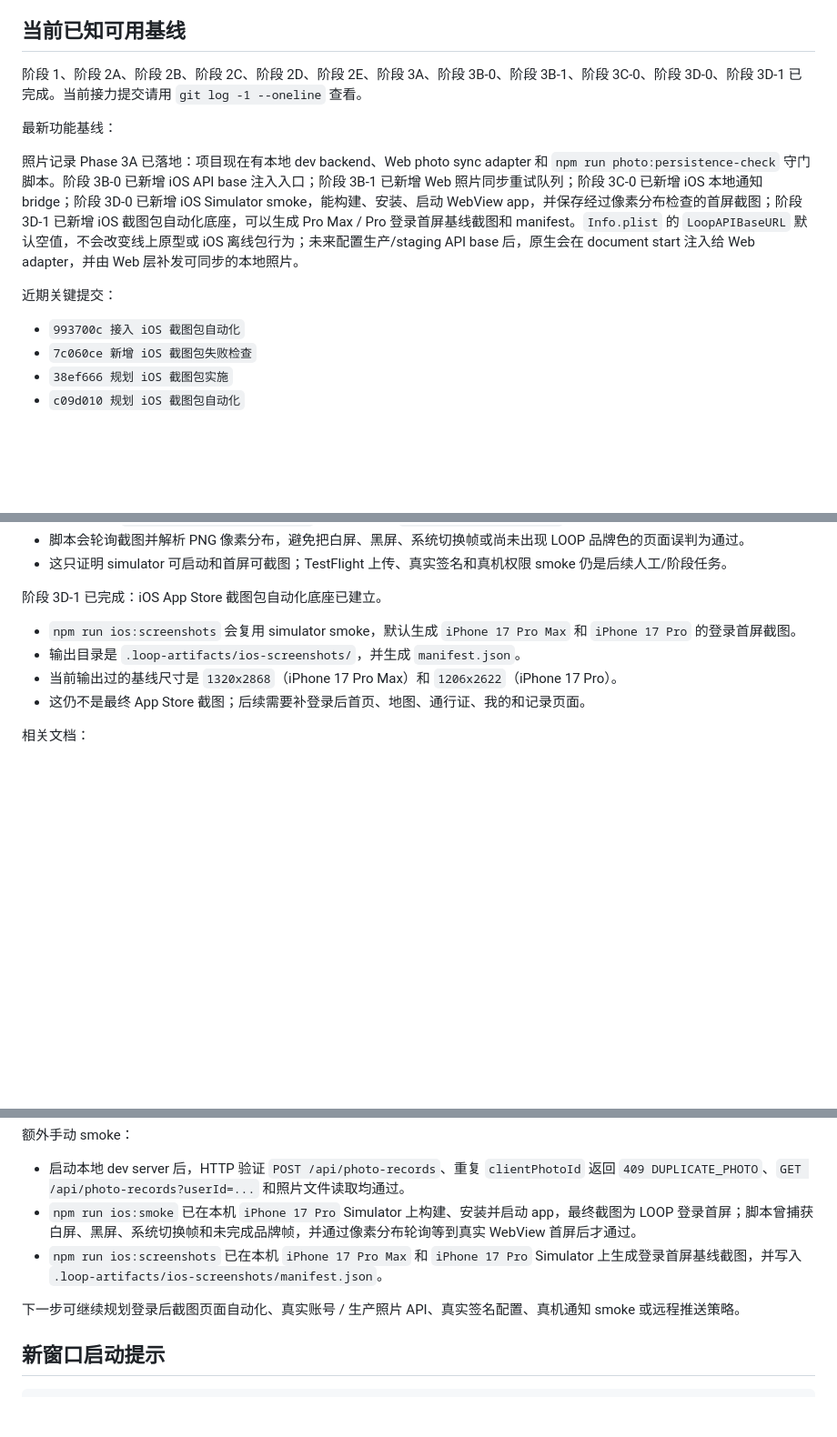
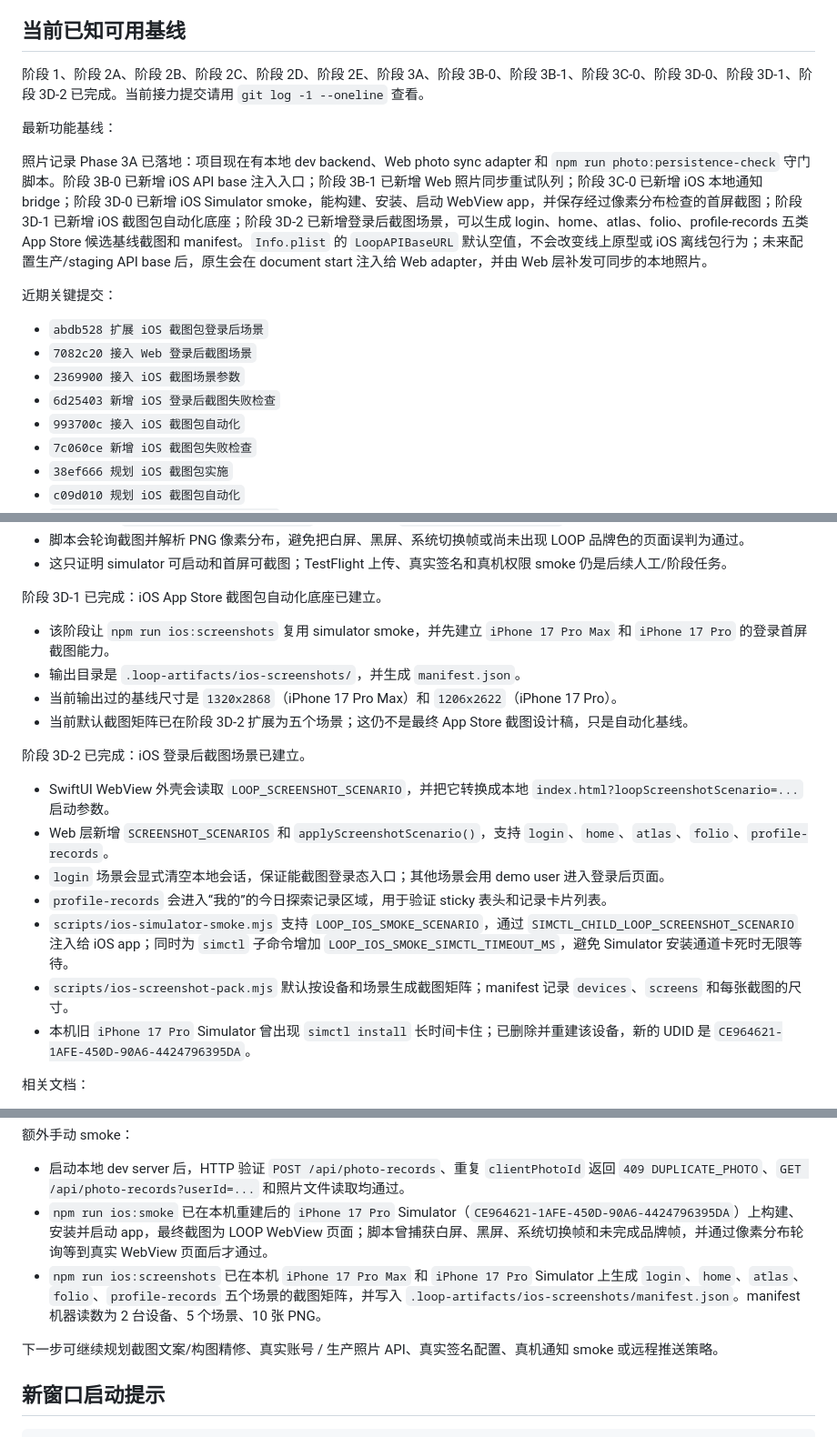
Before and after one commit to verarun33/loop-city-prototype, a Markdown page: docs/project/CURRENT_STATE.md, 3 parts joined by grey strips. Shown at 91% size. GitHub-like rendering; blank space fills up the shorter version.

Commit message:
更新 iOS 截图阶段状态

```diff
--- a/docs/project/CURRENT_STATE.md
+++ b/docs/project/CURRENT_STATE.md
@@ -22,14 +22,18 @@ LOOP / 城市回路正在从移动网页原型转成 Apple app，同时保留当
 
 ## 当前已知可用基线
 
-阶段 1、阶段 2A、阶段 2B、阶段 2C、阶段 2D、阶段 2E、阶段 3A、阶段 3B-0、阶段 3B-1、阶段 3C-0、阶段 3D-0、阶段 3D-1 已完成。当前接力提交请用 `git log -1 --oneline` 查看。
+阶段 1、阶段 2A、阶段 2B、阶段 2C、阶段 2D、阶段 2E、阶段 3A、阶段 3B-0、阶段 3B-1、阶段 3C-0、阶段 3D-0、阶段 3D-1、阶段 3D-2 已完成。当前接力提交请用 `git log -1 --oneline` 查看。
 
 最新功能基线：
 
-照片记录 Phase 3A 已落地：项目现在有本地 dev backend、Web photo sync adapter 和 `npm run photo:persistence-check` 守门脚本。阶段 3B-0 已新增 iOS API base 注入入口；阶段 3B-1 已新增 Web 照片同步重试队列；阶段 3C-0 已新增 iOS 本地通知 bridge；阶段 3D-0 已新增 iOS Simulator smoke，能构建、安装、启动 WebView app，并保存经过像素分布检查的首屏截图；阶段 3D-1 已新增 iOS 截图包自动化底座，可以生成 Pro Max / Pro 登录首屏基线截图和 manifest。`Info.plist` 的 `LoopAPIBaseURL` 默认空值，不会改变线上原型或 iOS 离线包行为；未来配置生产/staging API base 后，原生会在 document start 注入给 Web adapter，并由 Web 层补发可同步的本地照片。
+照片记录 Phase 3A 已落地：项目现在有本地 dev backend、Web photo sync adapter 和 `npm run photo:persistence-check` 守门脚本。阶段 3B-0 已新增 iOS API base 注入入口；阶段 3B-1 已新增 Web 照片同步重试队列；阶段 3C-0 已新增 iOS 本地通知 bridge；阶段 3D-0 已新增 iOS Simulator smoke，能构建、安装、启动 WebView app，并保存经过像素分布检查的首屏截图；阶段 3D-1 已新增 iOS 截图包自动化底座；阶段 3D-2 已新增登录后截图场景，可以生成 login、home、atlas、folio、profile-records 五类 App Store 候选基线截图和 manifest。`Info.plist` 的 `LoopAPIBaseURL` 默认空值，不会改变线上原型或 iOS 离线包行为；未来配置生产/staging API base 后，原生会在 document start 注入给 Web adapter，并由 Web 层补发可同步的本地照片。
 
 近期关键提交：
 
+- `abdb528 扩展 iOS 截图包登录后场景`
+- `7082c20 接入 Web 登录后截图场景`
+- `2369900 接入 iOS 截图场景参数`
+- `6d25403 新增 iOS 登录后截图失败检查`
 - `993700c 接入 iOS 截图包自动化`
 - `7c060ce 新增 iOS 截图包失败检查`
 - `38ef666 规划 iOS 截图包实施`
@@ -184,10 +188,20 @@ Vera 明确要求每次任务默认使用 `superpowers:using-superpowers` 和 `k
 
 阶段 3D-1 已完成：iOS App Store 截图包自动化底座已建立。
 
-- `npm run ios:screenshots` 会复用 simulator smoke，默认生成 `iPhone 17 Pro Max` 和 `iPhone 17 Pro` 的登录首屏截图。
+- 该阶段让 `npm run ios:screenshots` 复用 simulator smoke，并先建立 `iPhone 17 Pro Max` 和 `iPhone 17 Pro` 的登录首屏截图能力。
 - 输出目录是 `.loop-artifacts/ios-screenshots/`，并生成 `manifest.json`。
 - 当前输出过的基线尺寸是 `1320x2868`（iPhone 17 Pro Max）和 `1206x2622`（iPhone 17 Pro）。
-- 这仍不是最终 App Store 截图；后续需要补登录后首页、地图、通行证、我的和记录页面。
+- 当前默认截图矩阵已在阶段 3D-2 扩展为五个场景；这仍不是最终 App Store 截图设计稿，只是自动化基线。
+
+阶段 3D-2 已完成：iOS 登录后截图场景已建立。
+
+- SwiftUI WebView 外壳会读取 `LOOP_SCREENSHOT_SCENARIO`，并把它转换成本地 `index.html?loopScreenshotScenario=...` 启动参数。
+- Web 层新增 `SCREENSHOT_SCENARIOS` 和 `applyScreenshotScenario()`，支持 `login`、`home`、`atlas`、`folio`、`profile-records`。
+- `login` 场景会显式清空本地会话，保证能截图登录态入口；其他场景会用 demo user 进入登录后页面。
+- `profile-records` 会进入“我的”的今日探索记录区域，用于验证 sticky 表头和记录卡片列表。
+- `scripts/ios-simulator-smoke.mjs` 支持 `LOOP_IOS_SMOKE_SCENARIO`，通过 `SIMCTL_CHILD_LOOP_SCREENSHOT_SCENARIO` 注入给 iOS app；同时为 `simctl` 子命令增加 `LOOP_IOS_SMOKE_SIMCTL_TIMEOUT_MS`，避免 Simulator 安装通道卡死时无限等待。
+- `scripts/ios-screenshot-pack.mjs` 默认按设备和场景生成截图矩阵；manifest 记录 `devices`、`screens` 和每张截图的尺寸。
+- 本机旧 `iPhone 17 Pro` Simulator 曾出现 `simctl install` 长时间卡住；已删除并重建该设备，新的 UDID 是 `CE964621-1AFE-450D-90A6-4424796395DA`。
 
 相关文档：
 
@@ -234,10 +250,10 @@ Vera 明确要求每次任务默认使用 `superpowers:using-superpowers` 和 `k
 额外手动 smoke：
 
 - 启动本地 dev server 后，HTTP 验证 `POST /api/photo-records`、重复 `clientPhotoId` 返回 `409 DUPLICATE_PHOTO`、`GET /api/photo-records?userId=...` 和照片文件读取均通过。
-- `npm run ios:smoke` 已在本机 `iPhone 17 Pro` Simulator 上构建、安装并启动 app，最终截图为 LOOP 登录首屏；脚本曾捕获白屏、黑屏、系统切换帧和未完成品牌帧，并通过像素分布轮询等到真实 WebView 首屏后才通过。
-- `npm run ios:screenshots` 已在本机 `iPhone 17 Pro Max` 和 `iPhone 17 Pro` Simulator 上生成登录首屏基线截图，并写入 `.loop-artifacts/ios-screenshots/manifest.json`。
+- `npm run ios:smoke` 已在本机重建后的 `iPhone 17 Pro` Simulator（`CE964621-1AFE-450D-90A6-4424796395DA`）上构建、安装并启动 app，最终截图为 LOOP WebView 页面；脚本曾捕获白屏、黑屏、系统切换帧和未完成品牌帧，并通过像素分布轮询等到真实 WebView 页面后才通过。
+- `npm run ios:screenshots` 已在本机 `iPhone 17 Pro Max` 和 `iPhone 17 Pro` Simulator 上生成 `login`、`home`、`atlas`、`folio`、`profile-records` 五个场景的截图矩阵，并写入 `.loop-artifacts/ios-screenshots/manifest.json`。manifest 机器读数为 2 台设备、5 个场景、10 张 PNG。
 
-下一步可继续规划登录后截图页面自动化、真实账号 / 生产照片 API、真实签名配置、真机通知 smoke 或远程推送策略。
+下一步可继续规划截图文案/构图精修、真实账号 / 生产照片 API、真实签名配置、真机通知 smoke 或远程推送策略。
 
 ## 新窗口启动提示
 
```
Also changed, not shown: other parts of docs/project/CURRENT_STATE.md (+5 -3 lines).
